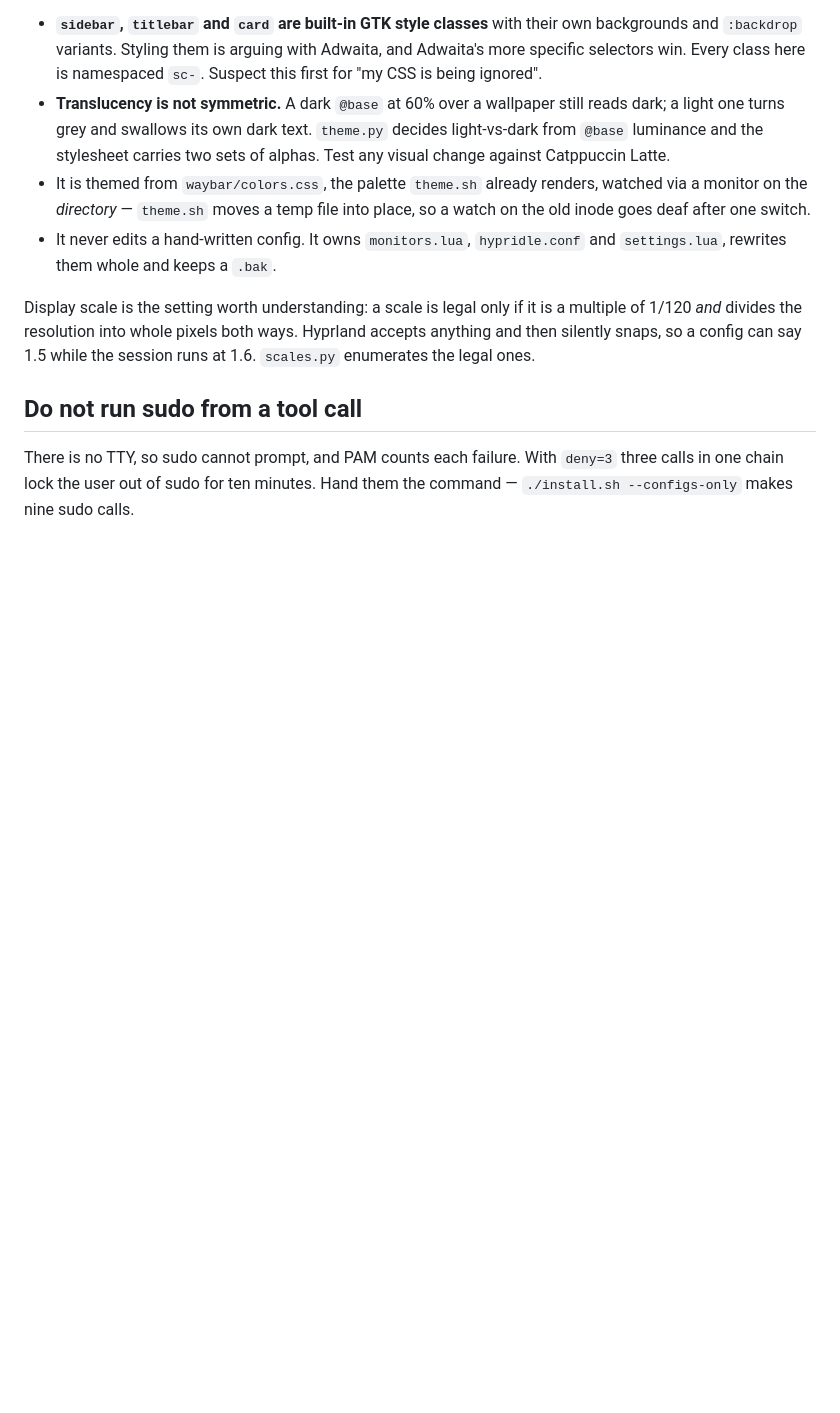
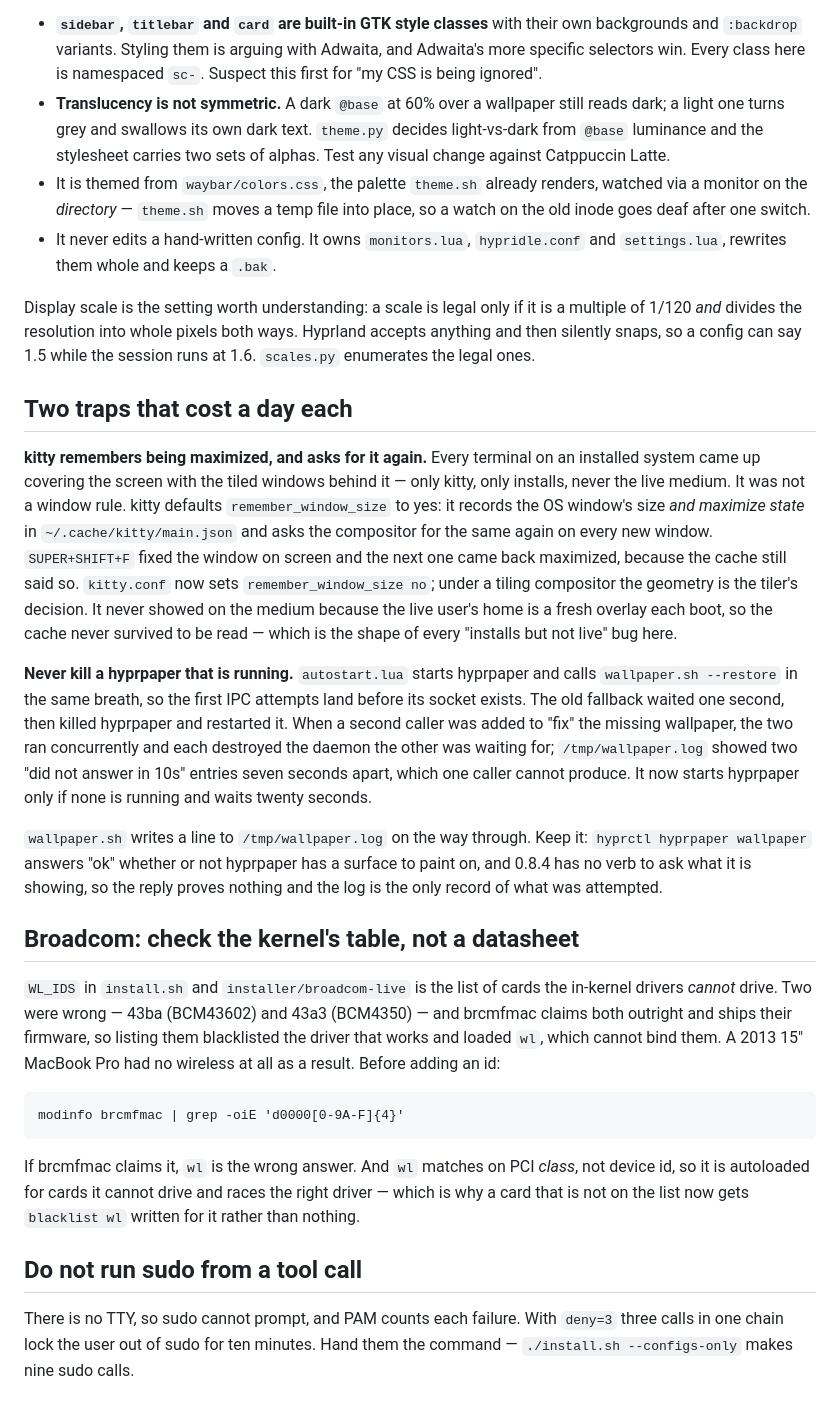
Before and after one commit to paulbeavers/hyprland-setup, a Markdown page: CLAUDE.md, the part around the change. Drawn GitHub-style; blank space fills up the shorter version.

Commit message:
CLAUDE.md: the kitty, hyprpaper and Broadcom traps
Three things that each took hours today and would take them again.

kitty defaults remember_window_size to yes and records the maximize state,
so once any terminal was maximized every later one came up covering the
screen — only on installed systems, because the live user's home is a fresh
overlay and the cache never survived to be read.

hyprpaper must never be killed while running. autostart starts it and calls
wallpaper.sh in the same breath, and a second caller added to "fix" the
missing wallpaper meant two copies each destroying the daemon the other was
waiting for. The log in /tmp is the only evidence available, because
hyprctl answers "ok" whether or not hyprpaper has a surface.

And WL_IDS had two cards brcmfmac owns, which left a 2013 15" MacBook Pro
with no driver at all. Check modinfo brcmfmac before adding an id; wl
matches on PCI class, so it races drivers it cannot use.

Co-Authored-By: Claude Opus 5 (1M context) <noreply@anthropic.com>

```diff
--- a/CLAUDE.md
+++ b/CLAUDE.md
@@ -92,6 +92,50 @@ is a multiple of 1/120 *and* divides the resolution into whole pixels both
 ways. Hyprland accepts anything and then silently snaps, so a config can say
 1.5 while the session runs at 1.6. `scales.py` enumerates the legal ones.
 
+## Two traps that cost a day each
+
+**kitty remembers being maximized, and asks for it again.** Every terminal on
+an installed system came up covering the screen with the tiled windows behind
+it — only kitty, only installs, never the live medium. It was not a window
+rule. kitty defaults `remember_window_size` to yes: it records the OS window's
+size *and maximize state* in `~/.cache/kitty/main.json` and asks the compositor
+for the same again on every new window. `SUPER+SHIFT+F` fixed the window on
+screen and the next one came back maximized, because the cache still said so.
+`kitty.conf` now sets `remember_window_size no`; under a tiling compositor the
+geometry is the tiler's decision. It never showed on the medium because the
+live user's home is a fresh overlay each boot, so the cache never survived to
+be read — which is the shape of every "installs but not live" bug here.
+
+**Never kill a hyprpaper that is running.** `autostart.lua` starts hyprpaper
+and calls `wallpaper.sh --restore` in the same breath, so the first IPC
+attempts land before its socket exists. The old fallback waited one second,
+then killed hyprpaper and restarted it. When a second caller was added to "fix"
+the missing wallpaper, the two ran concurrently and each destroyed the daemon
+the other was waiting for; `/tmp/wallpaper.log` showed two "did not answer in
+10s" entries seven seconds apart, which one caller cannot produce. It now
+starts hyprpaper only if none is running and waits twenty seconds.
+
+`wallpaper.sh` writes a line to `/tmp/wallpaper.log` on the way through. Keep
+it: `hyprctl hyprpaper wallpaper` answers "ok" whether or not hyprpaper has a
+surface to paint on, and 0.8.4 has no verb to ask what it is showing, so the
+reply proves nothing and the log is the only record of what was attempted.
+
+## Broadcom: check the kernel's table, not a datasheet
+
+`WL_IDS` in `install.sh` and `installer/broadcom-live` is the list of cards the
+in-kernel drivers *cannot* drive. Two were wrong — 43ba (BCM43602) and 43a3
+(BCM4350) — and brcmfmac claims both outright and ships their firmware, so
+listing them blacklisted the driver that works and loaded `wl`, which cannot
+bind them. A 2013 15" MacBook Pro had no wireless at all as a result. Before
+adding an id:
+
+    modinfo brcmfmac | grep -oiE 'd0000[0-9A-F]{4}'
+
+If brcmfmac claims it, `wl` is the wrong answer. And `wl` matches on PCI
+*class*, not device id, so it is autoloaded for cards it cannot drive and
+races the right driver — which is why a card that is not on the list now gets
+`blacklist wl` written for it rather than nothing.
+
 ## Do not run sudo from a tool call
 
 There is no TTY, so sudo cannot prompt, and PAM counts each failure. With
```
